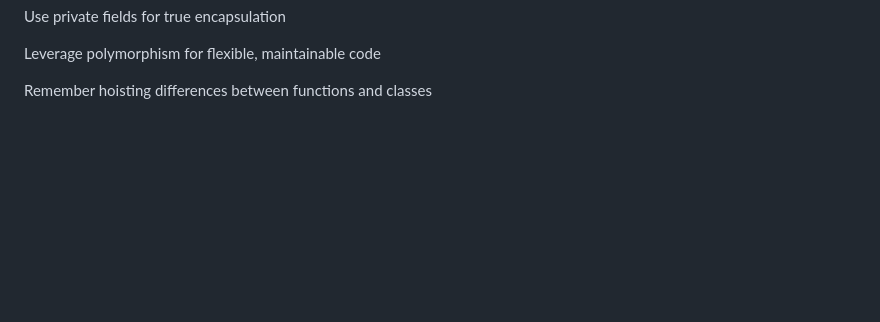
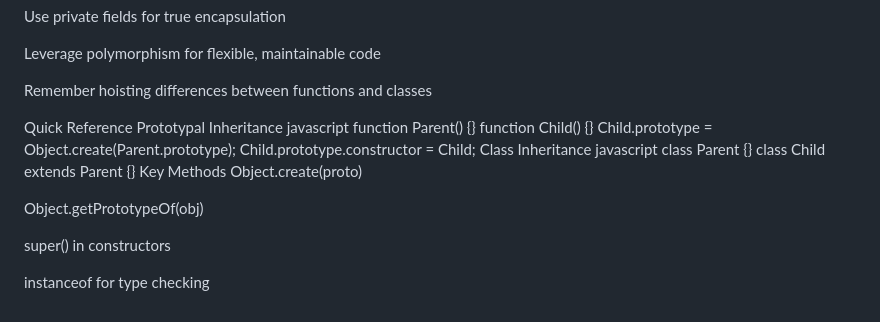
Before and after one commit to DagimDev/TutorialsHub, a Markdown page: oop/javascript-oop-complete-guide.md, the part around the change. Rendered like a GitHub page; blank space fills up the shorter version.

Commit message:
docs: Prototypal Inheritance

```diff
--- a/oop/javascript-oop-complete-guide.md
+++ b/oop/javascript-oop-complete-guide.md
@@ -258,3 +258,23 @@ Use private fields for true encapsulation
 Leverage polymorphism for flexible, maintainable code
 
 Remember hoisting differences between functions and classes
+
+Quick Reference
+Prototypal Inheritance
+javascript
+function Parent() {}
+function Child() {}
+Child.prototype = Object.create(Parent.prototype);
+Child.prototype.constructor = Child;
+Class Inheritance
+javascript
+class Parent {}
+class Child extends Parent {}
+Key Methods
+Object.create(proto)
+
+Object.getPrototypeOf(obj)
+
+super() in constructors
+
+instanceof for type checking
```
